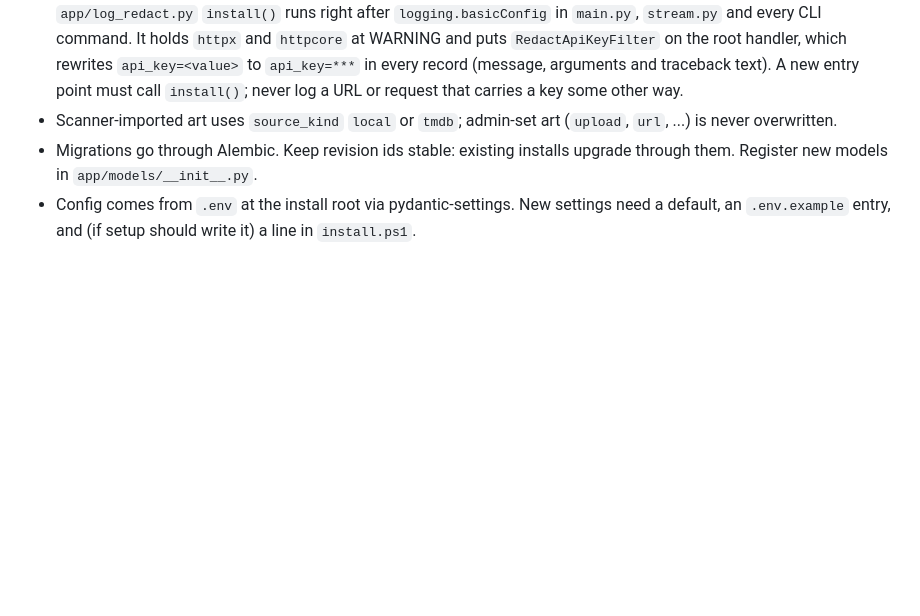
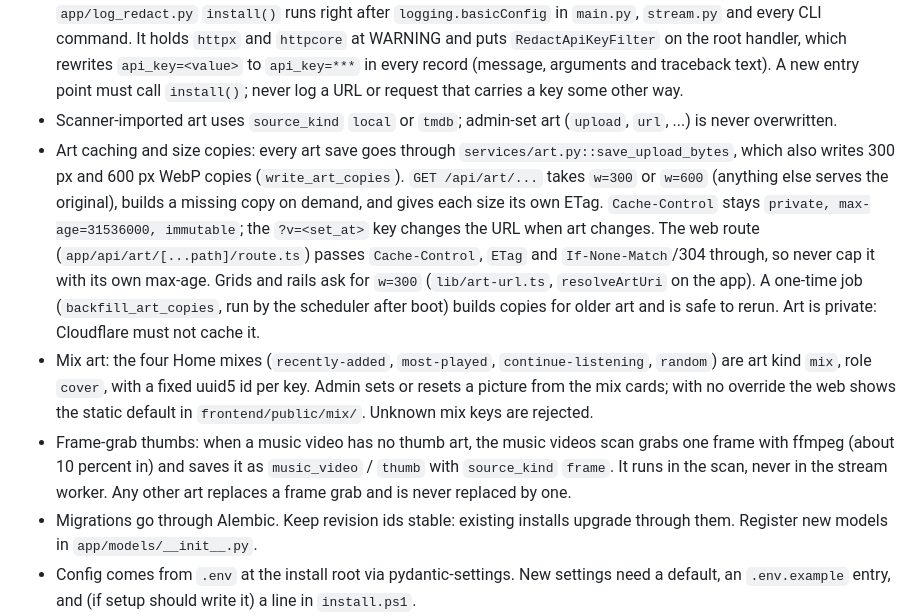
Before and after one commit to jonfuego/F7FIVE0, a Markdown page: CLAUDE.md, the part around the change. Drawn GitHub-style; blank space fills up the shorter version.

Commit message:
docs: CLAUDE.md notes for art size copies, mix art and frame-grab thumbs
Co-Authored-By: Claude Sonnet 5.5 <noreply@anthropic.com>

```diff
--- a/CLAUDE.md
+++ b/CLAUDE.md
@@ -201,6 +201,27 @@ INSTALL.md for the operator view.
   `install()`; never log a URL or request that carries a key some other way.
 - Scanner-imported art uses `source_kind` `local` or `tmdb`; admin-set art
   (`upload`, `url`, ...) is never overwritten.
+- Art caching and size copies: every art save goes through
+  `services/art.py::save_upload_bytes`, which also writes 300 px and 600 px
+  WebP copies (`write_art_copies`). `GET /api/art/...` takes `w=300` or `w=600`
+  (anything else serves the original), builds a missing copy on demand, and
+  gives each size its own ETag. `Cache-Control` stays `private, max-age=31536000,
+  immutable`; the `?v=<set_at>` key changes the URL when art changes. The web
+  route (`app/api/art/[...path]/route.ts`) passes `Cache-Control`, `ETag` and
+  `If-None-Match`/304 through, so never cap it with its own max-age. Grids and
+  rails ask for `w=300` (`lib/art-url.ts`, `resolveArtUri` on the app). A one-time
+  job (`backfill_art_copies`, run by the scheduler after boot) builds copies for
+  older art and is safe to rerun. Art is private: Cloudflare must not cache it.
+- Mix art: the four Home mixes (`recently-added`, `most-played`,
+  `continue-listening`, `random`) are art kind `mix`, role `cover`, with a fixed
+  uuid5 id per key. Admin sets or resets a picture from the mix cards; with no
+  override the web shows the static default in `frontend/public/mix/`. Unknown
+  mix keys are rejected.
+- Frame-grab thumbs: when a music video has no thumb art, the music videos scan
+  grabs one frame with ffmpeg (about 10 percent in) and saves it as
+  `music_video` / `thumb` with `source_kind` `frame`. It runs in the scan, never
+  in the stream worker. Any other art replaces a frame grab and is never
+  replaced by one.
 - Migrations go through Alembic. Keep revision ids stable: existing installs
   upgrade through them. Register new models in `app/models/__init__.py`.
 - Config comes from `.env` at the install root via pydantic-settings. New
```
